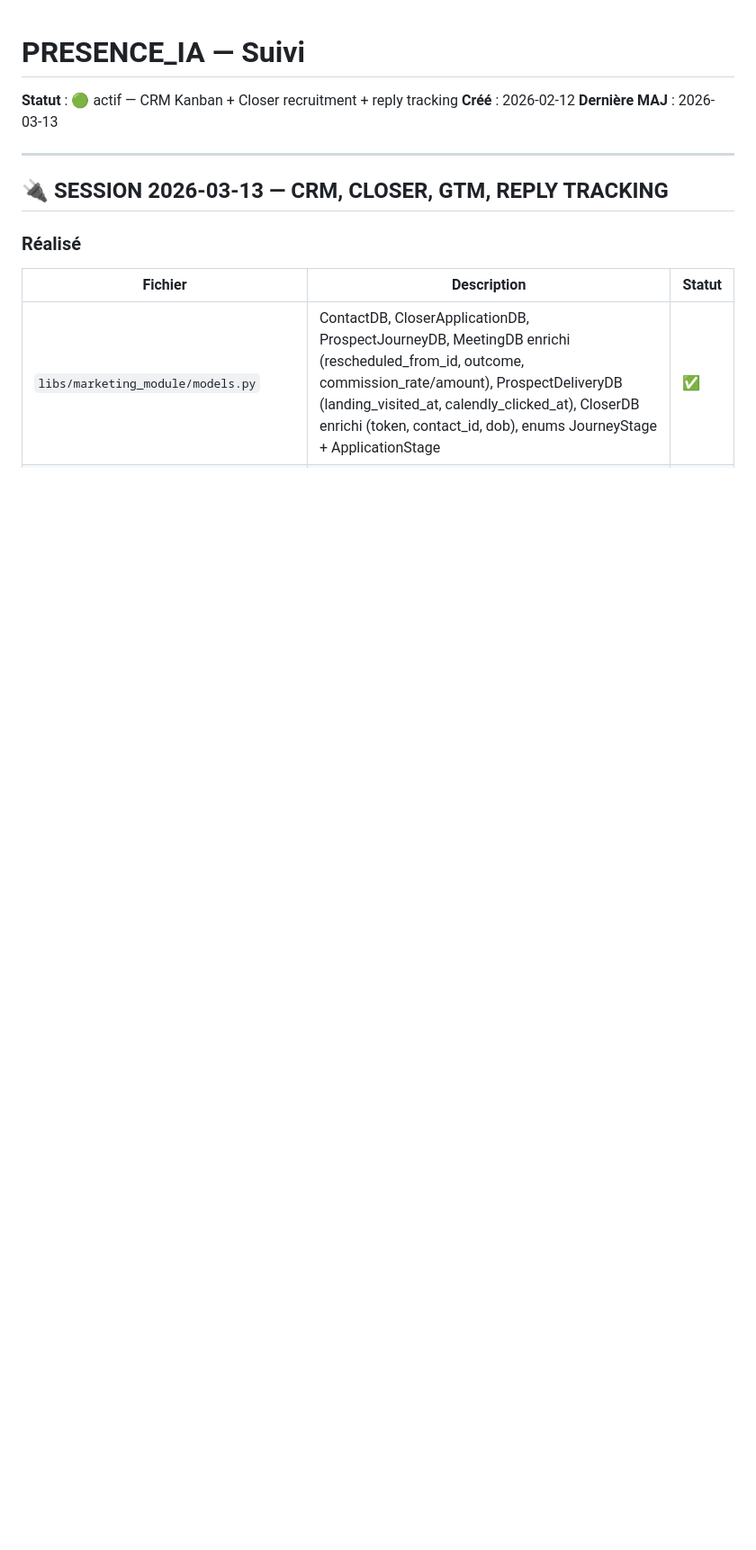
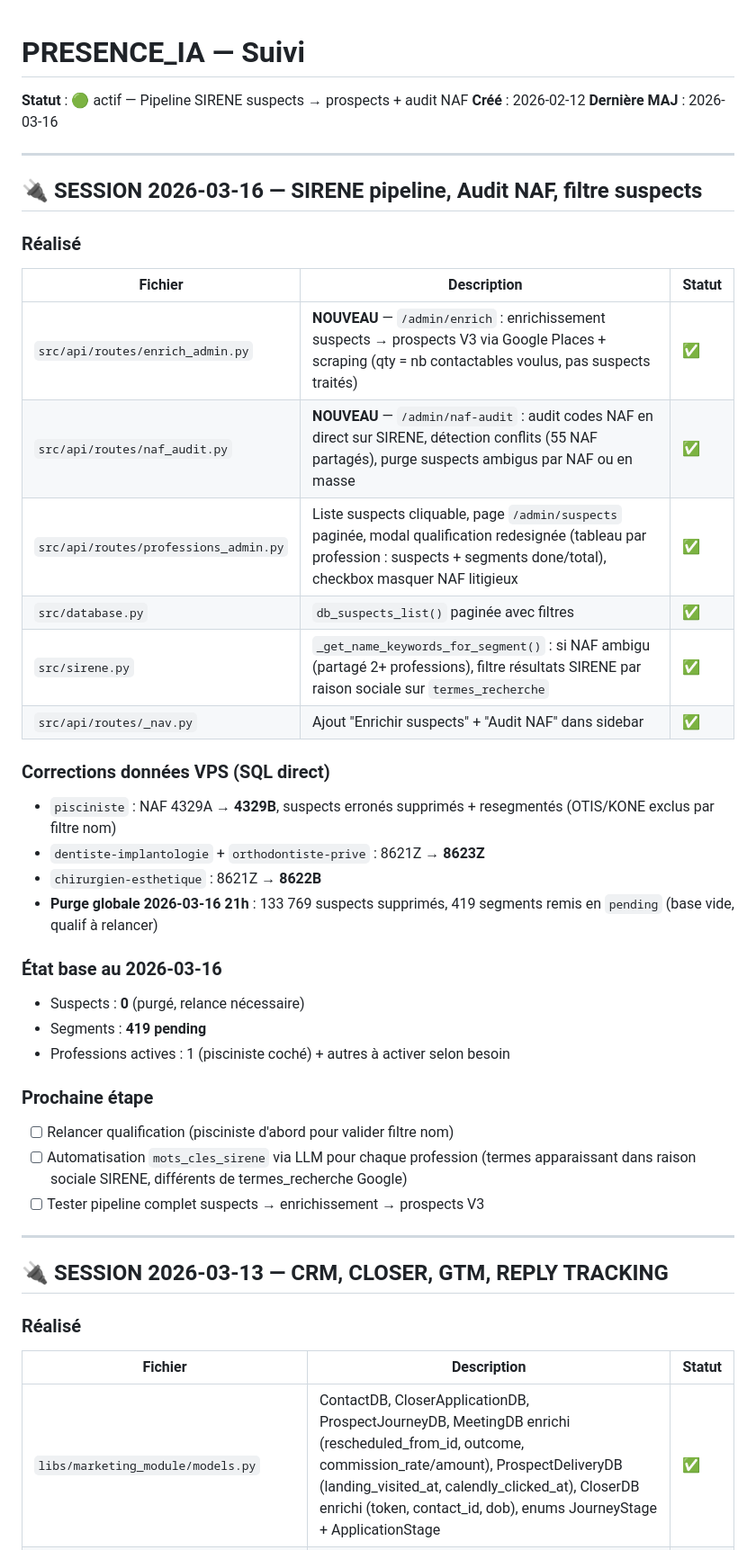
Before and after one commit to EUREKAI25/presence-ia, a Markdown page: _SUIVI.md, the part around the change. Shown at 90% size. Drawn GitHub-style; blank space fills up the shorter version.

Commit message:
docs(suivi): session 2026-03-16 — SIRENE pipeline + audit NAF + purge suspects
Co-Authored-By: Claude Sonnet 4.6 <noreply@anthropic.com>

```diff
--- a/_SUIVI.md
+++ b/_SUIVI.md
@@ -1,8 +1,39 @@
 # PRESENCE_IA — Suivi
 
-**Statut** : 🟢 actif — CRM Kanban + Closer recruitment + reply tracking
+**Statut** : 🟢 actif — Pipeline SIRENE suspects → prospects + audit NAF
 **Créé** : 2026-02-12
-**Dernière MAJ** : 2026-03-13
+**Dernière MAJ** : 2026-03-16
+
+---
+
+## 🔌 SESSION 2026-03-16 — SIRENE pipeline, Audit NAF, filtre suspects
+
+### Réalisé
+
+| Fichier | Description | Statut |
+|---|---|---|
+| `src/api/routes/enrich_admin.py` | **NOUVEAU** — `/admin/enrich` : enrichissement suspects → prospects V3 via Google Places + scraping (qty = nb contactables voulus, pas suspects traités) | ✅ |
+| `src/api/routes/naf_audit.py` | **NOUVEAU** — `/admin/naf-audit` : audit codes NAF en direct sur SIRENE, détection conflits (55 NAF partagés), purge suspects ambigus par NAF ou en masse | ✅ |
+| `src/api/routes/professions_admin.py` | Liste suspects cliquable, page `/admin/suspects` paginée, modal qualification redesignée (tableau par profession : suspects + segments done/total), checkbox masquer NAF litigieux | ✅ |
+| `src/database.py` | `db_suspects_list()` paginée avec filtres | ✅ |
+| `src/sirene.py` | `_get_name_keywords_for_segment()` : si NAF ambigu (partagé 2+ professions), filtre résultats SIRENE par raison sociale sur `termes_recherche` | ✅ |
+| `src/api/routes/_nav.py` | Ajout "Enrichir suspects" + "Audit NAF" dans sidebar | ✅ |
+
+### Corrections données VPS (SQL direct)
+- `pisciniste` : NAF 4329A → **4329B**, suspects erronés supprimés + resegmentés (OTIS/KONE exclus par filtre nom)
+- `dentiste-implantologie` + `orthodontiste-prive` : 8621Z → **8623Z**
+- `chirurgien-esthetique` : 8621Z → **8622B**
+- **Purge globale 2026-03-16 21h** : 133 769 suspects supprimés, 419 segments remis en `pending` (base vide, qualif à relancer)
+
+### État base au 2026-03-16
+- Suspects : **0** (purgé, relance nécessaire)
+- Segments : **419 pending**
+- Professions actives : 1 (pisciniste coché) + autres à activer selon besoin
+
+### Prochaine étape
+- [ ] Relancer qualification (pisciniste d'abord pour valider filtre nom)
+- [ ] Automatisation `mots_cles_sirene` via LLM pour chaque profession (termes apparaissant dans raison sociale SIRENE, différents de termes_recherche Google)
+- [ ] Tester pipeline complet suspects → enrichissement → prospects V3
 
 ---
 
```
